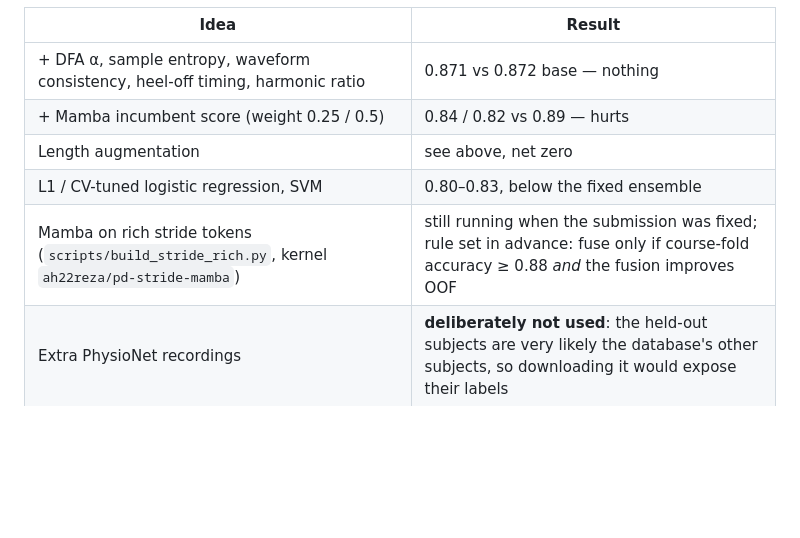
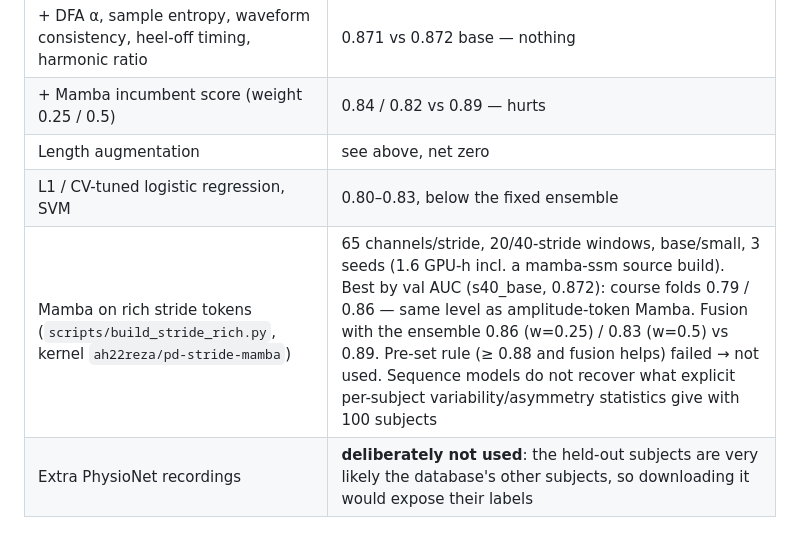
Before and after one commit to Ahmadrezanourozii/Project-Time-Series, a Markdown page: CLAUDE.md, the part around the change. Drawn GitHub-style; blank space fills up the shorter version.

Commit message:
Record the stride-token Mamba run: 0.79 / 0.86, fusion hurts, not used
Co-Authored-By: Claude Opus 5.5 <noreply@anthropic.com>
Claude-Session: https://claude.ai/code/session_015qFkBbuD87wLBRzybco3Nv

```diff
--- a/CLAUDE.md
+++ b/CLAUDE.md
@@ -592,7 +592,7 @@ Within-study accuracy: Ga 0.89, Ju 0.93, Si 0.84.
 | + Mamba incumbent score (weight 0.25 / 0.5) | 0.84 / 0.82 vs 0.89 — hurts |
 | Length augmentation | see above, net zero |
 | L1 / CV-tuned logistic regression, SVM | 0.80–0.83, below the fixed ensemble |
-| Mamba on rich stride tokens (`scripts/build_stride_rich.py`, kernel `ah22reza/pd-stride-mamba`) | still running when the submission was fixed; rule set in advance: fuse only if course-fold accuracy ≥ 0.88 *and* the fusion improves OOF |
+| Mamba on rich stride tokens (`scripts/build_stride_rich.py`, kernel `ah22reza/pd-stride-mamba`) | 65 channels/stride, 20/40-stride windows, base/small, 3 seeds (1.6 GPU-h incl. a mamba-ssm source build). Best by val AUC (s40_base, 0.872): course folds 0.79 / 0.86 — same level as amplitude-token Mamba. Fusion with the ensemble 0.86 (w=0.25) / 0.83 (w=0.5) vs 0.89. Pre-set rule (≥ 0.88 and fusion helps) failed → not used. Sequence models do not recover what explicit per-subject variability/asymmetry statistics give with 100 subjects |
 | Extra PhysioNet recordings | **deliberately not used**: the held-out subjects are very likely the database's other subjects, so downloading it would expose their labels |
 
 ### Held-out predictions
```
